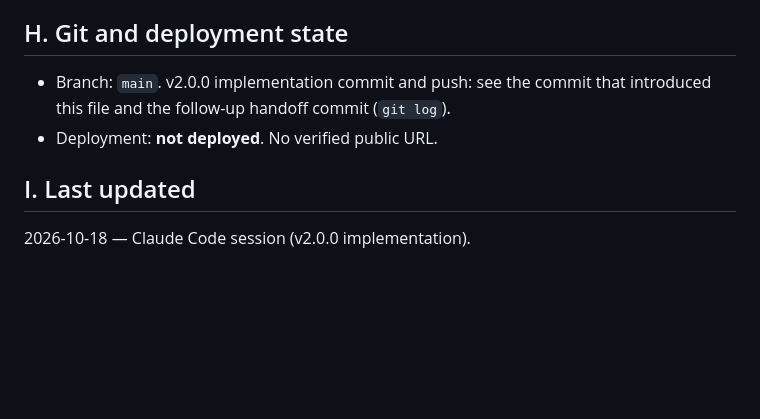
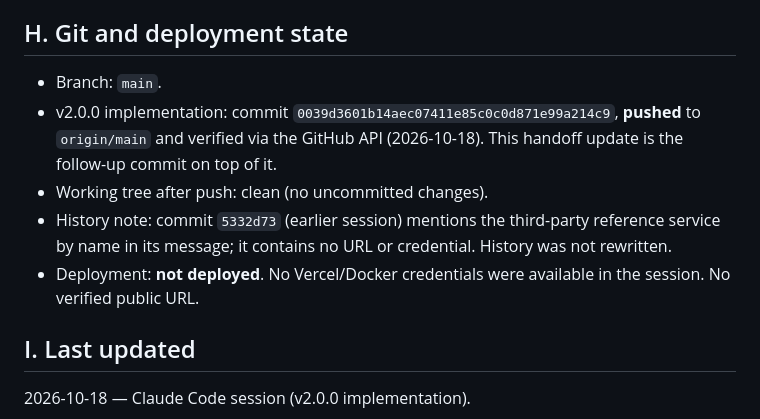
Before and after one commit to Void-Verser/api, a Markdown page: docs/agent-handoff.md, the part around the change. Rendered like a GitHub page; blank space fills up the shorter version.

Commit message:
docs: record v2 commit and push verification in agent handoff
Co-Authored-By: Claude Opus 5.5 <noreply@anthropic.com>

```diff
--- a/docs/agent-handoff.md
+++ b/docs/agent-handoff.md
@@ -134,9 +134,16 @@ in-memory rate limiting is per-instance unless `REDIS_URL` is set.
 
 ## H. Git and deployment state
 
-- Branch: `main`. v2.0.0 implementation commit and push: see the commit that
-  introduced this file and the follow-up handoff commit (`git log`).
-- Deployment: **not deployed**. No verified public URL.
+- Branch: `main`.
+- v2.0.0 implementation: commit `0039d3601b14aec07411e85c0c0d871e99a214c9`,
+  **pushed** to `origin/main` and verified via the GitHub API (2026-10-18).
+  This handoff update is the follow-up commit on top of it.
+- Working tree after push: clean (no uncommitted changes).
+- History note: commit `5332d73` (earlier session) mentions the third-party
+  reference service by name in its message; it contains no URL or credential.
+  History was not rewritten.
+- Deployment: **not deployed**. No Vercel/Docker credentials were available in
+  the session. No verified public URL.
 
 ## I. Last updated
 
```
